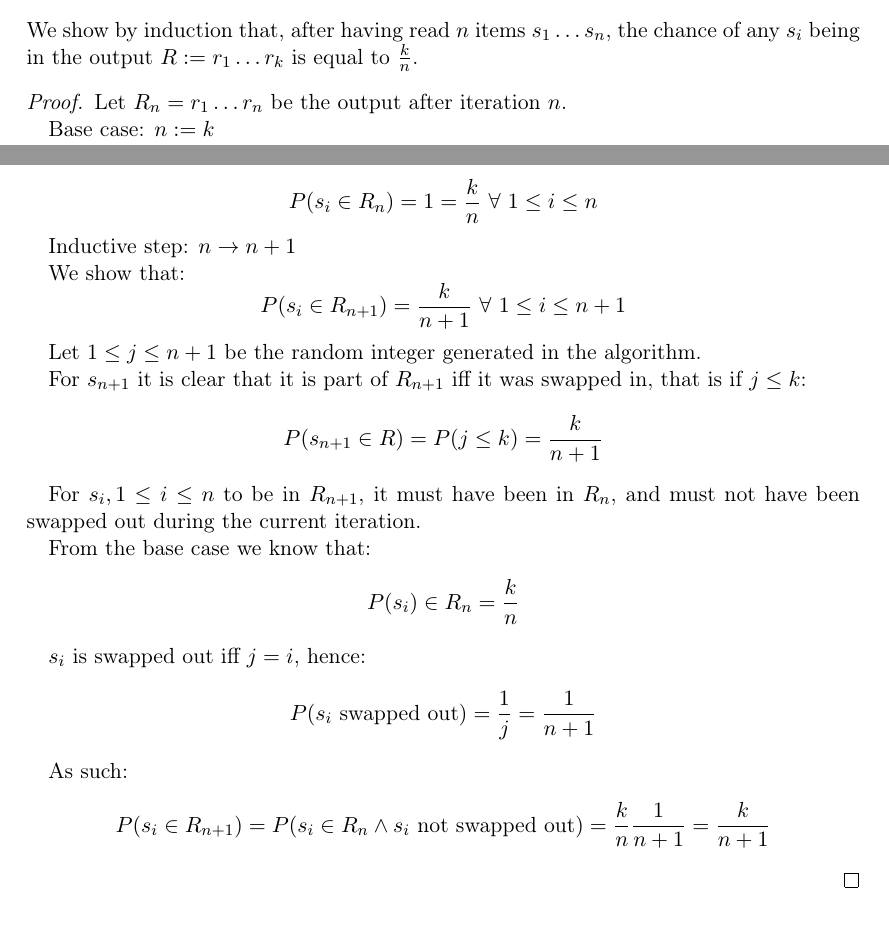
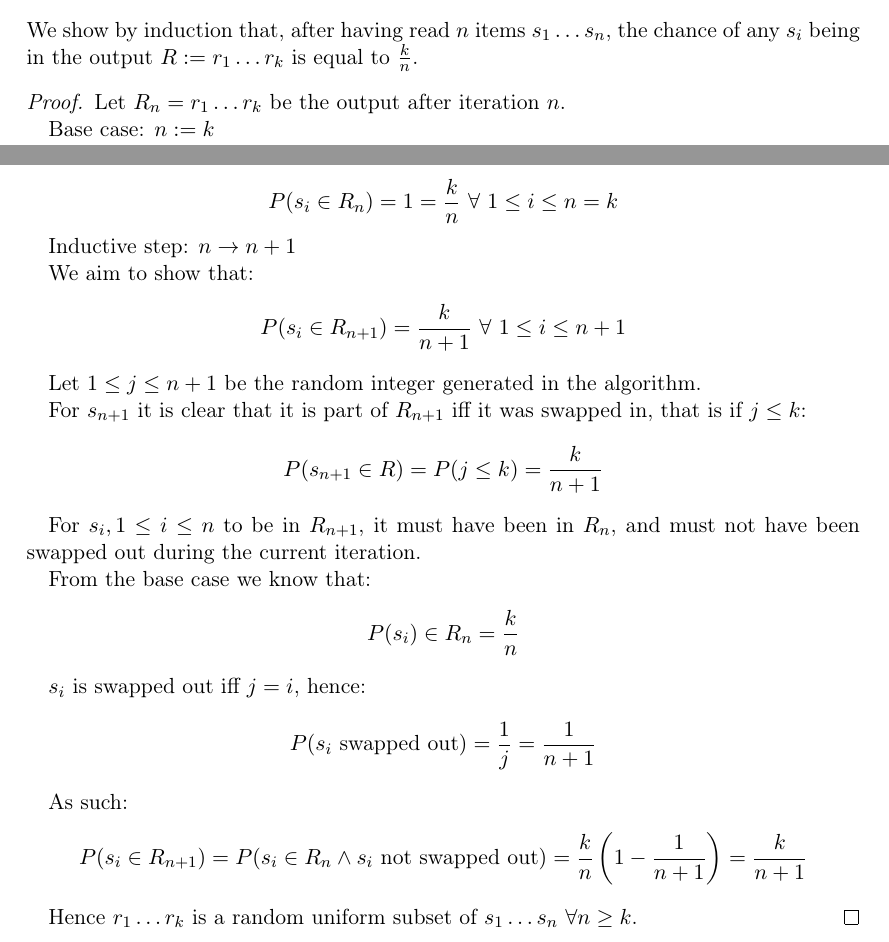
Before and after one commit to Lavode/451670-algorithmen-wahrscheinlichkeit-informationen, a LaTeX problem sheet (exercises/series_3/series.tex): two parts of pages 5 and 6 of 6, joined at a grey line, cut so that both start at the same text. Compiled offline with pdfLaTeX.

Commit message:
Fix various small mistakes in exercise 3.

```diff
--- a/exercises/series_3/series.tex
+++ b/exercises/series_3/series.tex
@@ -288,17 +288,17 @@ $\frac{k}{n}$.
 
 \begin{proof}
 
-  Let $R_n = r_1 \ldots r_n$ be the output after iteration $n$.
+  Let $R_n = r_1 \ldots r_k$ be the output after iteration $n$.
 
   Base case: $n := k$
 
   \[
-    P(s_i \in R_n) = 1 = \frac{k}{n}\ \forall\ 1 \leq i \leq n
+    P(s_i \in R_n) = 1 = \frac{k}{n}\ \forall\ 1 \leq i \leq n = k
   \]
 
   Inductive step: $n \rightarrow n + 1$
 
-  We show that:
+  We aim to show that:
   \[
     P(s_i \in R_{n+1}) = \frac{k}{n+1}\ \forall\ 1 \leq i \leq n+1
   \]
@@ -326,8 +326,10 @@ $\frac{k}{n}$.
 
   As such:
   \[
-    P(s_i \in R_{n+1}) = P(s_i \in R_n \land s_i \text{ not swapped out}) = \frac{k}{n} \frac{1}{n+1} = \frac{k}{n+1}
+    P(s_i \in R_{n+1}) = P(s_i \in R_n \land s_i \text{ not swapped out}) = \frac{k}{n} \left(1 - \frac{1}{n+1}\right) = \frac{k}{n+1}
   \]
+
+  Hence $r_1 \ldots r_k$ is a random uniform subset of $s_1 \ldots s_n$ $\forall n \geq k$.
 \end{proof}
 
 \end{document}
```
